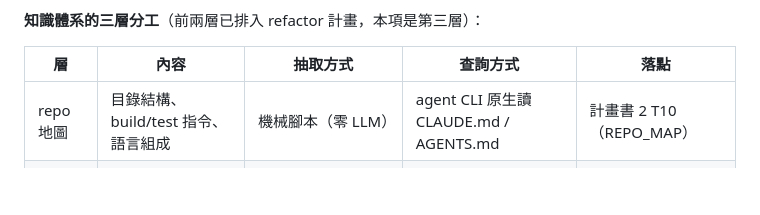
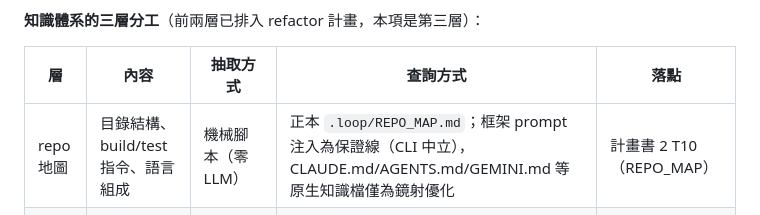
Before and after one commit to jerrylinyt/loop-agent, a Markdown page: docs/roadmap/2026-07-02-evolution.md, the part around the change. Rendered like a GitHub page; blank space fills up the shorter version.

```diff
--- a/docs/roadmap/2026-07-02-evolution.md
+++ b/docs/roadmap/2026-07-02-evolution.md
@@ -67,7 +67,7 @@
 
 | 層 | 內容 | 抽取方式 | 查詢方式 | 落點 |
 |----|------|----------|----------|------|
-| repo 地圖 | 目錄結構、build/test 指令、語言組成 | 機械腳本（零 LLM） | agent CLI 原生讀 CLAUDE.md / AGENTS.md | 計畫書 2 T10（REPO_MAP） |
+| repo 地圖 | 目錄結構、build/test 指令、語言組成 | 機械腳本（零 LLM） | 正本 `.loop/REPO_MAP.md`；框架 prompt 注入為保證線（CLI 中立），CLAUDE.md/AGENTS.md/GEMINI.md 等原生知識檔僅為鏡射優化 | 計畫書 2 T10（REPO_MAP） |
 | run 內知識 | 分析任務的產出結論 | 既有收斂管線（多輪獨立重驗，本來就是抽取管線） | INDEX 目錄即查詢，注入任務卡 | 計畫書 4 M2.4 |
 | 跨 run 記憶 | 教訓/慣例/地雷 | agent 提案 + **人審入庫** | 按任務標籤選擇性注入 ≤5 條 | 本項（H1.3） |
 
```
Also changed, not shown: docs/refactor/2-overnight-workflow.md (+15 -8 lines), docs/refactor/4-engine-v3-orchestration.md (+2 -1 lines).
